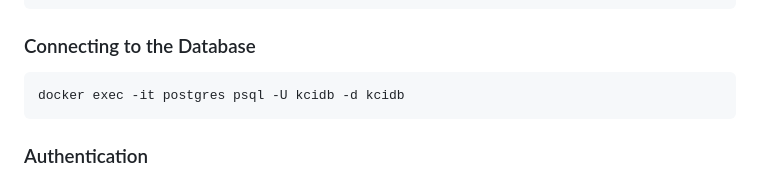
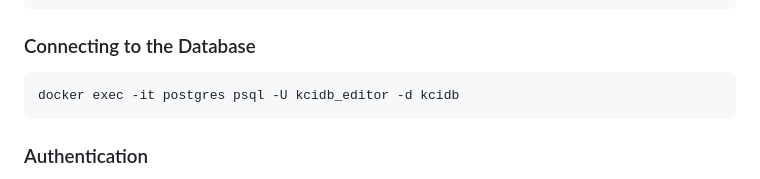
Before and after one commit to kernelci/kcidb-rest, a Markdown page: README.md, the part around the change. GitHub-like rendering.

Commit message:
README: use the rigth user for db access
Only kcidb_editor has the right permission.

Signed-off-by: Gustavo Padovan <gustavo.padovan@collabora.com>

````diff
--- a/README.md
+++ b/README.md
@@ -163,7 +163,7 @@ docker logs postgres
 ### Connecting to the Database
 
 ```bash
-docker exec -it postgres psql -U kcidb -d kcidb
+docker exec -it postgres psql -U kcidb_editor -d kcidb
 ```
 
 ### Authentication
````
